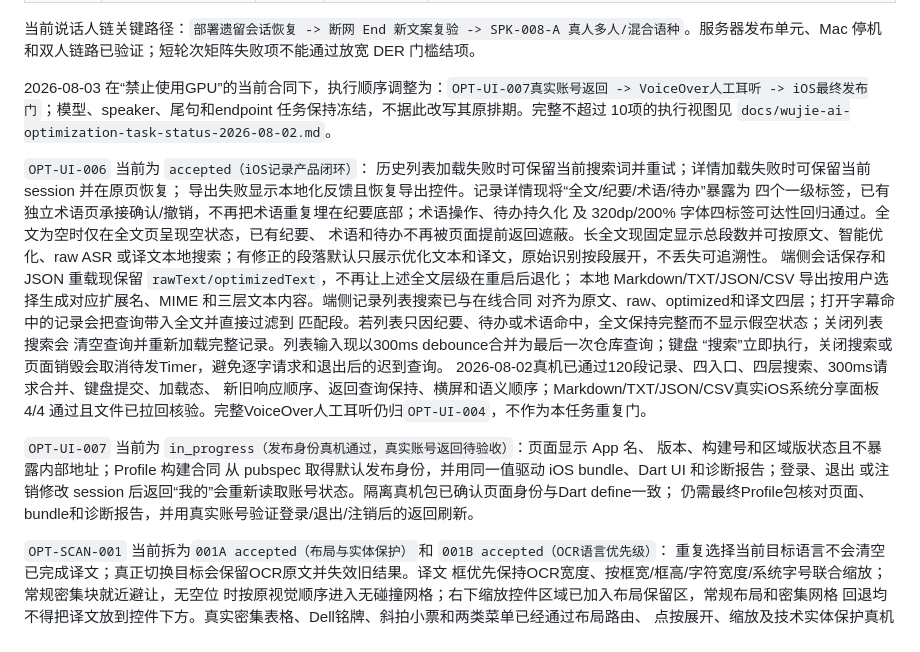
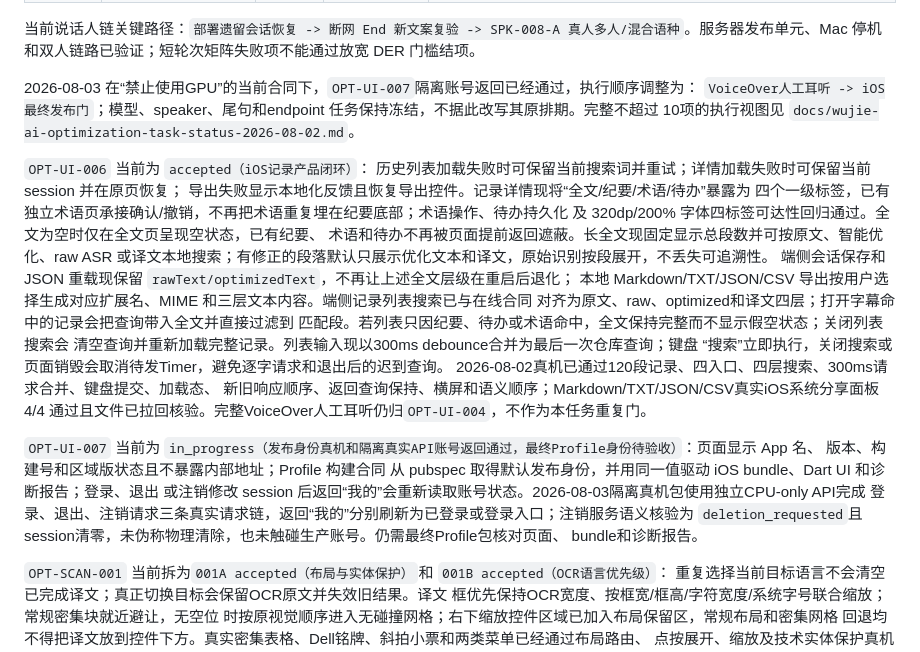
Before and after one commit to xutianliang77-create/ai-phone, a Markdown page: docs/ai-phone-optimization-development-tasks.md, the part around the change. GitHub-like rendering.

Commit message:
docs: record isolated account return acceptance

```diff
--- a/docs/ai-phone-optimization-development-tasks.md
+++ b/docs/ai-phone-optimization-development-tasks.md
@@ -170,8 +170,8 @@ VoxCPM2 真流式 TTS 和 P2-A3 可观测性；逐项状态见架构任务计划
 
 当前说话人链关键路径：`部署遗留会话恢复 -> 断网 End 新文案复验 -> SPK-008-A 真人多人/混合语种`。服务器发布单元、Mac 停机和双人链路已验证；短轮次矩阵失败项不能通过放宽 DER 门槛结项。
 
-2026-08-03 在“禁止使用GPU”的当前合同下，执行顺序调整为：`OPT-UI-007真实账号返回
--> VoiceOver人工耳听 -> iOS最终发布门`；模型、speaker、尾句和endpoint
+2026-08-03 在“禁止使用GPU”的当前合同下，`OPT-UI-007`隔离账号返回已经通过，执行顺序调整为：
+`VoiceOver人工耳听 -> iOS最终发布门`；模型、speaker、尾句和endpoint
 任务保持冻结，不据此改写其原排期。完整不超过
 10项的执行视图见 `docs/wujie-ai-optimization-task-status-2026-08-02.md`。
 
@@ -192,11 +192,13 @@ VoxCPM2 真流式 TTS 和 P2-A3 可观测性；逐项状态见架构任务计划
 新旧响应顺序、返回查询保持、横屏和语义顺序；Markdown/TXT/JSON/CSV真实iOS系统分享面板4/4
 通过且文件已拉回核验。完整VoiceOver人工耳听仍归`OPT-UI-004`，不作为本任务重复门。
 
-`OPT-UI-007` 当前为 `in_progress（发布身份真机通过，真实账号返回待验收）`：页面显示 App 名、
+`OPT-UI-007` 当前为 `in_progress（发布身份真机和隔离真实API账号返回通过，最终Profile身份待验收）`：页面显示 App 名、
 版本、构建号和区域版状态且不暴露内部地址；Profile 构建合同
 从 pubspec 取得默认发布身份，并用同一值驱动 iOS bundle、Dart UI 和诊断报告；登录、退出
-或注销修改 session 后返回“我的”会重新读取账号状态。隔离真机包已确认页面身份与Dart define一致；
-仍需最终Profile包核对页面、bundle和诊断报告，并用真实账号验证登录/退出/注销后的返回刷新。
+或注销修改 session 后返回“我的”会重新读取账号状态。2026-08-03隔离真机包使用独立CPU-only API完成
+登录、退出、注销请求三条真实请求链，返回“我的”分别刷新为已登录或登录入口；注销服务语义核验为
+`deletion_requested`且session清零，未伪称物理清除，也未触碰生产账号。仍需最终Profile包核对页面、
+bundle和诊断报告。
 
 `OPT-SCAN-001` 当前拆为`001A accepted（布局与实体保护）`和
 `001B accepted（OCR语言优先级）`：
```
Also changed, not shown: docs/wujie-ai-optimization-task-status-2026-08-02.md (+3 -2 lines).
